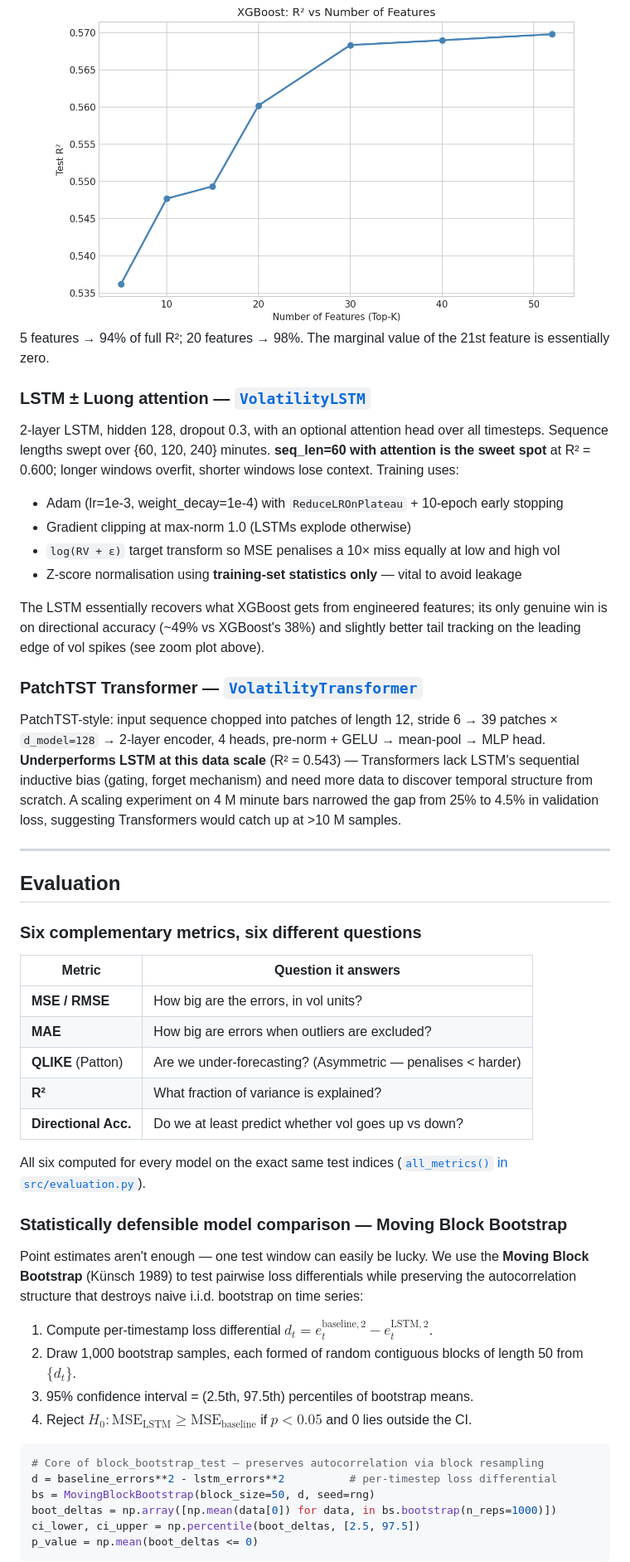
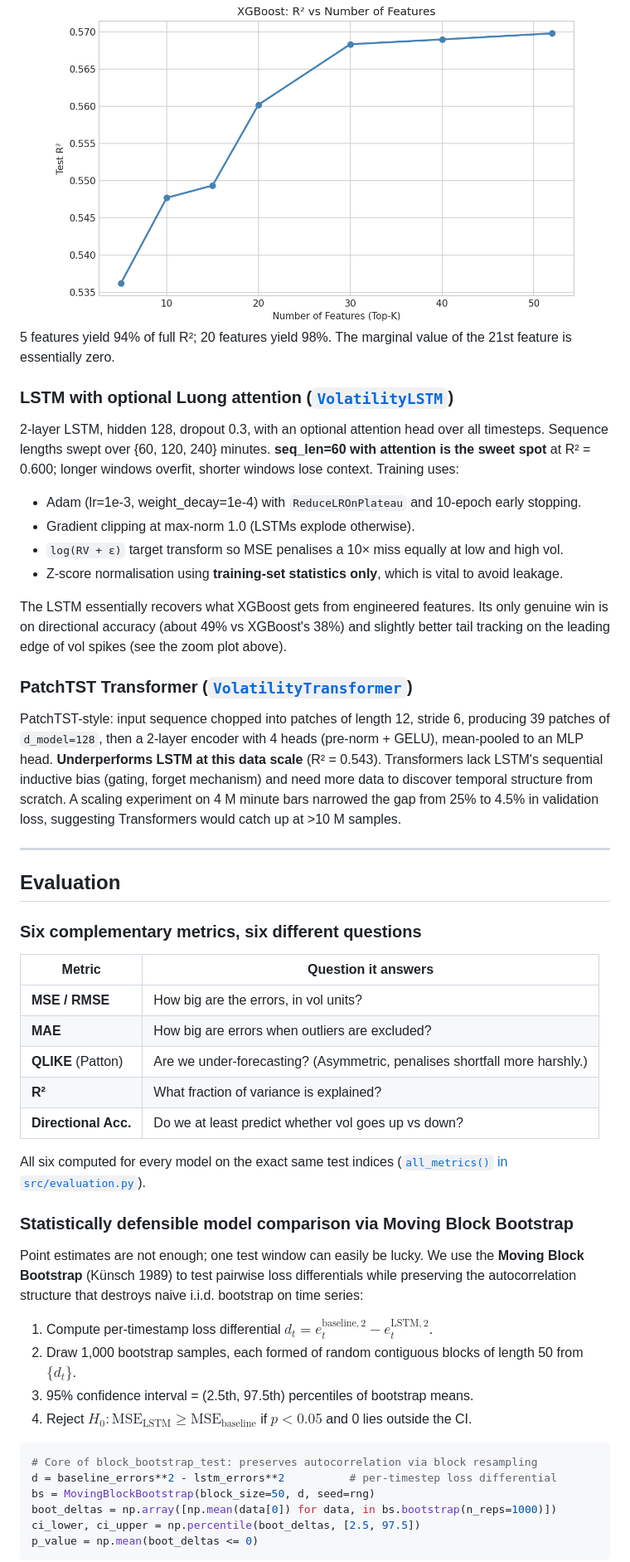
Before and after one commit to ArtysicistZ/Volatility, a Markdown page: README.md, the part around one of its changes. Shown at 83% size. GitHub-like rendering.

````diff
--- a/README.md
+++ b/README.md
@@ -194,22 +194,22 @@ Removing rolling stats or range vol estimators costs ~1.4 percentage points of R
 <img src="outputs/figures/xgb_topk.png" width="640" alt="Test R² vs number of features" />
 </div>
 
-5 features → 94% of full R²; 20 features → 98%. The marginal value of the 21st feature is essentially zero.
+5 features yield 94% of full R²; 20 features yield 98%. The marginal value of the 21st feature is essentially zero.
 
-### LSTM ± Luong attention — [`VolatilityLSTM`](src/models.py)
+### LSTM with optional Luong attention ([`VolatilityLSTM`](src/models.py))
 
 2-layer LSTM, hidden 128, dropout 0.3, with an optional attention head over all timesteps. Sequence lengths swept over {60, 120, 240} minutes. **seq_len=60 with attention is the sweet spot** at R² = 0.600; longer windows overfit, shorter windows lose context. Training uses:
 
-- Adam (lr=1e-3, weight_decay=1e-4) with `ReduceLROnPlateau` + 10-epoch early stopping
-- Gradient clipping at max-norm 1.0 (LSTMs explode otherwise)
-- `log(RV + ε)` target transform so MSE penalises a 10× miss equally at low and high vol
-- Z-score normalisation using **training-set statistics only** — vital to avoid leakage
+- Adam (lr=1e-3, weight_decay=1e-4) with `ReduceLROnPlateau` and 10-epoch early stopping.
+- Gradient clipping at max-norm 1.0 (LSTMs explode otherwise).
+- `log(RV + ε)` target transform so MSE penalises a 10× miss equally at low and high vol.
+- Z-score normalisation using **training-set statistics only**, which is vital to avoid leakage.
 
-The LSTM essentially recovers what XGBoost gets from engineered features; its only genuine win is on directional accuracy (~49% vs XGBoost's 38%) and slightly better tail tracking on the leading edge of vol spikes (see zoom plot above).
+The LSTM essentially recovers what XGBoost gets from engineered features. Its only genuine win is on directional accuracy (about 49% vs XGBoost's 38%) and slightly better tail tracking on the leading edge of vol spikes (see the zoom plot above).
 
-### PatchTST Transformer — [`VolatilityTransformer`](src/models.py)
+### PatchTST Transformer ([`VolatilityTransformer`](src/models.py))
 
-PatchTST-style: input sequence chopped into patches of length 12, stride 6 → 39 patches × `d_model=128` → 2-layer encoder, 4 heads, pre-norm + GELU → mean-pool → MLP head. **Underperforms LSTM at this data scale** (R² = 0.543) — Transformers lack LSTM's sequential inductive bias (gating, forget mechanism) and need more data to discover temporal structure from scratch. A scaling experiment on 4 M minute bars narrowed the gap from 25% to 4.5% in validation loss, suggesting Transformers would catch up at >10 M samples.
+PatchTST-style: input sequence chopped into patches of length 12, stride 6, producing 39 patches of `d_model=128`, then a 2-layer encoder with 4 heads (pre-norm + GELU), mean-pooled to an MLP head. **Underperforms LSTM at this data scale** (R² = 0.543). Transformers lack LSTM's sequential inductive bias (gating, forget mechanism) and need more data to discover temporal structure from scratch. A scaling experiment on 4 M minute bars narrowed the gap from 25% to 4.5% in validation loss, suggesting Transformers would catch up at >10 M samples.
 
 ---
 
@@ -221,15 +221,15 @@ PatchTST-style: input sequence chopped into patches of length 12, stride 6 → 3
 |-----------------------|------------------------------------------------------------------|
 | **MSE / RMSE**        | How big are the errors, in vol units?                            |
 | **MAE**               | How big are errors when outliers are excluded?                   |
-| **QLIKE** (Patton)    | Are we under-forecasting? (Asymmetric — penalises < harder)      |
+| **QLIKE** (Patton)    | Are we under-forecasting? (Asymmetric, penalises shortfall more harshly.) |
 | **R²**                | What fraction of variance is explained?                          |
 | **Directional Acc.**  | Do we at least predict whether vol goes up vs down?              |
 
 All six computed for every model on the exact same test indices ([`all_metrics()` in `src/evaluation.py`](src/evaluation.py)).
 
-### Statistically defensible model comparison — Moving Block Bootstrap
+### Statistically defensible model comparison via Moving Block Bootstrap
 
-Point estimates aren't enough — one test window can easily be lucky. We use the **Moving Block Bootstrap** (Künsch 1989) to test pairwise loss differentials while preserving the autocorrelation structure that destroys naive i.i.d. bootstrap on time series:
+Point estimates are not enough; one test window can easily be lucky. We use the **Moving Block Bootstrap** (Künsch 1989) to test pairwise loss differentials while preserving the autocorrelation structure that destroys naive i.i.d. bootstrap on time series:
 
 1. Compute per-timestamp loss differential $d_t = e_t^{\text{baseline},2} - e_t^{\text{LSTM},2}$.
 2. Draw 1,000 bootstrap samples, each formed of random contiguous blocks of length 50 from $\{d_t\}$.
@@ -237,7 +237,7 @@ Point estimates aren't enough — one test window can easily be lucky. We use th
 4. Reject $H_0: \text{MSE}_{\text{LSTM}} \ge \text{MSE}_{\text{baseline}}$ if $p < 0.05$ and 0 lies outside the CI.
 
 ```python
-# Core of block_bootstrap_test — preserves autocorrelation via block resampling
+# Core of block_bootstrap_test: preserves autocorrelation via block resampling
 d = baseline_errors**2 - lstm_errors**2          # per-timestep loss differential
 bs = MovingBlockBootstrap(block_size=50, d, seed=rng)
 boot_deltas = np.array([np.mean(data[0]) for data, in bs.bootstrap(n_reps=1000)])
````
Also changed, not shown: other parts of README.md (+65 -65 lines).
